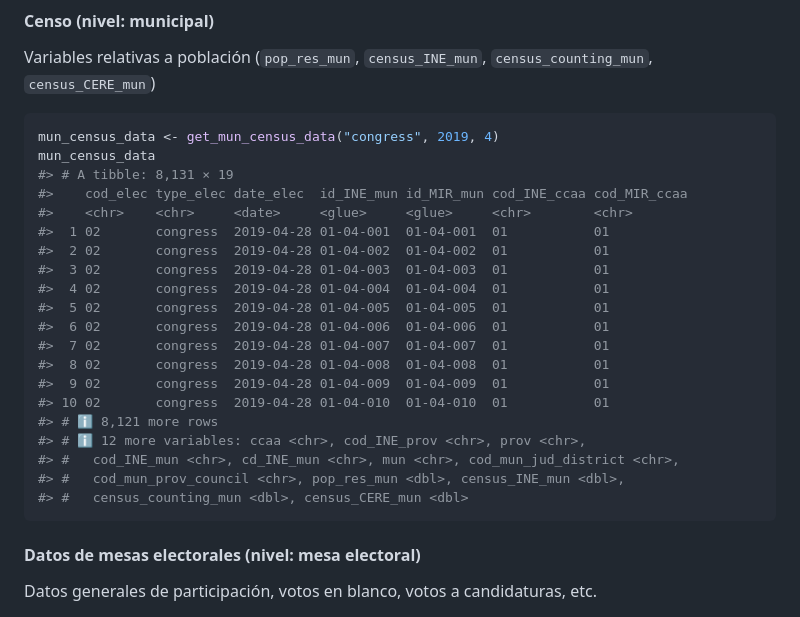
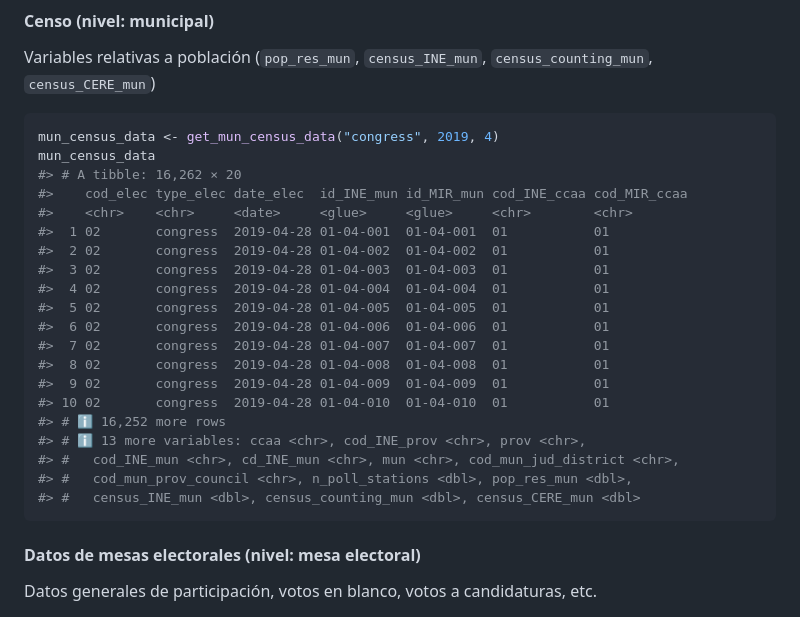
Before and after one commit to dadosdelaplace/pollspain, a Markdown page: README.md, the part around one of its changes. GitHub-like rendering.

````diff
--- a/README.md
+++ b/README.md
@@ -45,7 +58,7 @@ Variables relativas a población (`pop_res_mun`, `census_INE_mun`,
 ``` r
 mun_census_data <- get_mun_census_data("congress", 2019, 4)
 mun_census_data
-#> # A tibble: 8,131 × 19
+#> # A tibble: 16,262 × 20
 #>    cod_elec type_elec date_elec  id_INE_mun id_MIR_mun cod_INE_ccaa cod_MIR_ccaa
 #>    <chr>    <chr>     <date>     <glue>     <glue>     <chr>        <chr>
 #>  1 02       congress  2019-04-28 01-04-001  01-04-001  01           01
@@ -58,11 +71,11 @@ mun_census_data
 #>  8 02       congress  2019-04-28 01-04-008  01-04-008  01           01
 #>  9 02       congress  2019-04-28 01-04-009  01-04-009  01           01
 #> 10 02       congress  2019-04-28 01-04-010  01-04-010  01           01
-#> # ℹ 8,121 more rows
-#> # ℹ 12 more variables: ccaa <chr>, cod_INE_prov <chr>, prov <chr>,
+#> # ℹ 16,252 more rows
+#> # ℹ 13 more variables: ccaa <chr>, cod_INE_prov <chr>, prov <chr>,
 #> #   cod_INE_mun <chr>, cd_INE_mun <chr>, mun <chr>, cod_mun_jud_district <chr>,
-#> #   cod_mun_prov_council <chr>, pop_res_mun <dbl>, census_INE_mun <dbl>,
-#> #   census_counting_mun <dbl>, census_CERE_mun <dbl>
+#> #   cod_mun_prov_council <chr>, n_poll_stations <dbl>, pop_res_mun <dbl>,
+#> #   census_INE_mun <dbl>, census_counting_mun <dbl>, census_CERE_mun <dbl>
 ```
 
 #### Datos de mesas electorales (nivel: mesa electoral)
````
Also changed, not shown: other parts of README.md (+124 -24 lines).
